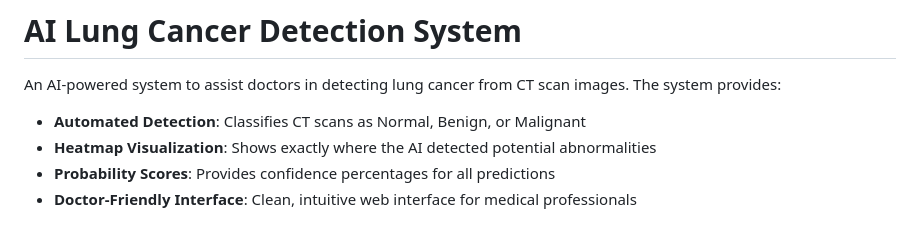
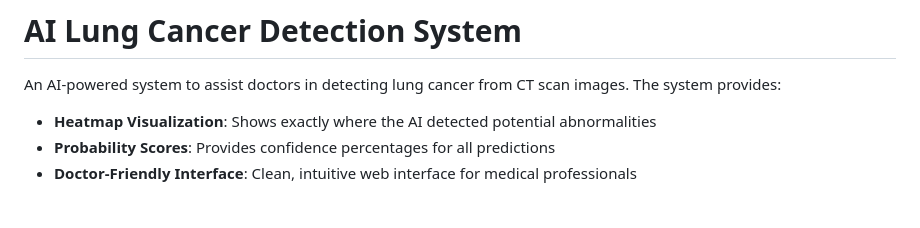
Before and after one commit to HitanshuBhatt/Cancer_detection, a Markdown page: README.md, the part around the change. GitHub-like rendering.

Commit message:
Update README to remove a feature description
Removed a bullet point from the features list.

```diff
--- a/README.md
+++ b/README.md
@@ -2,7 +2,6 @@
 
 An AI-powered system to assist doctors in detecting lung cancer from CT scan images. The system provides:
 
-- **Automated Detection**: Classifies CT scans as Normal, Benign, or Malignant
 - **Heatmap Visualization**: Shows exactly where the AI detected potential abnormalities
 - **Probability Scores**: Provides confidence percentages for all predictions
 - **Doctor-Friendly Interface**: Clean, intuitive web interface for medical professionals
```
